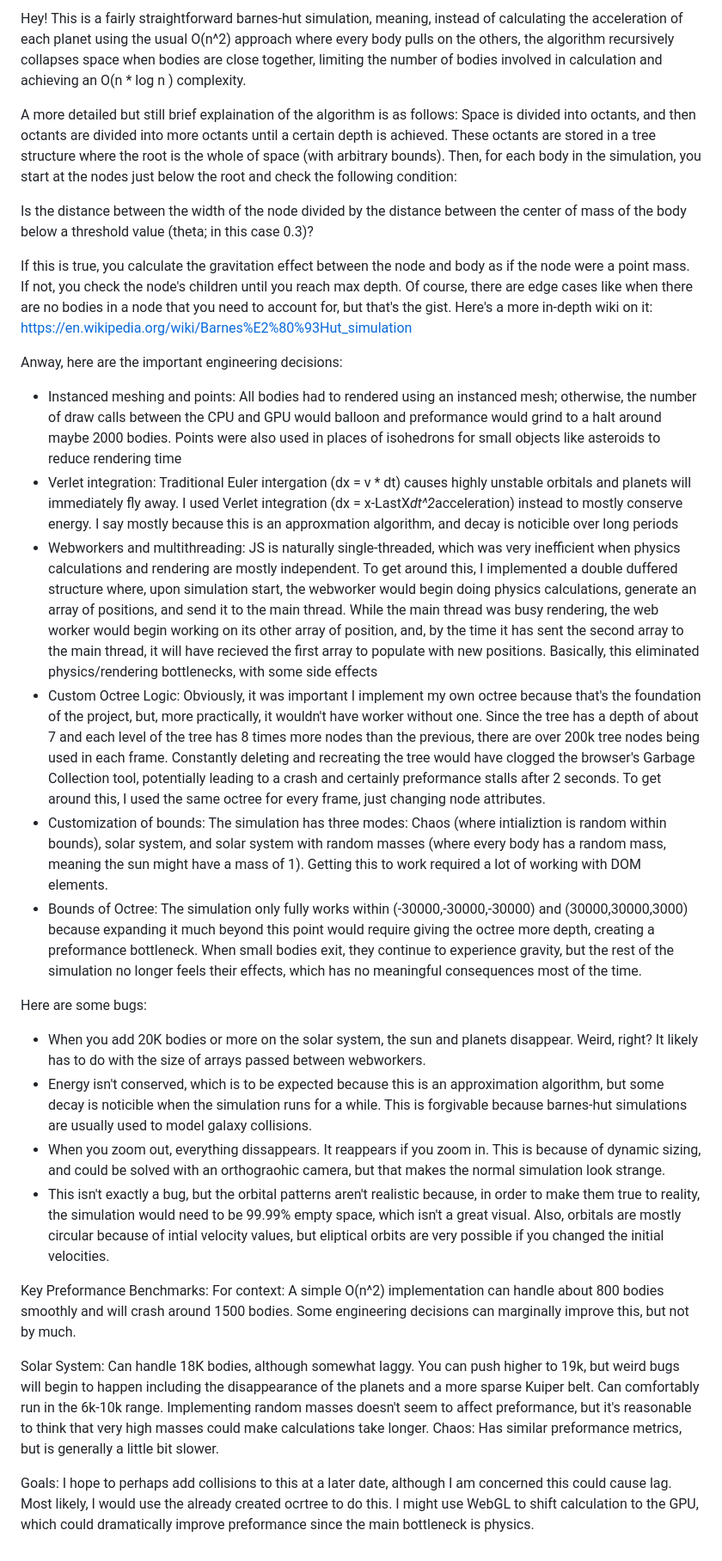
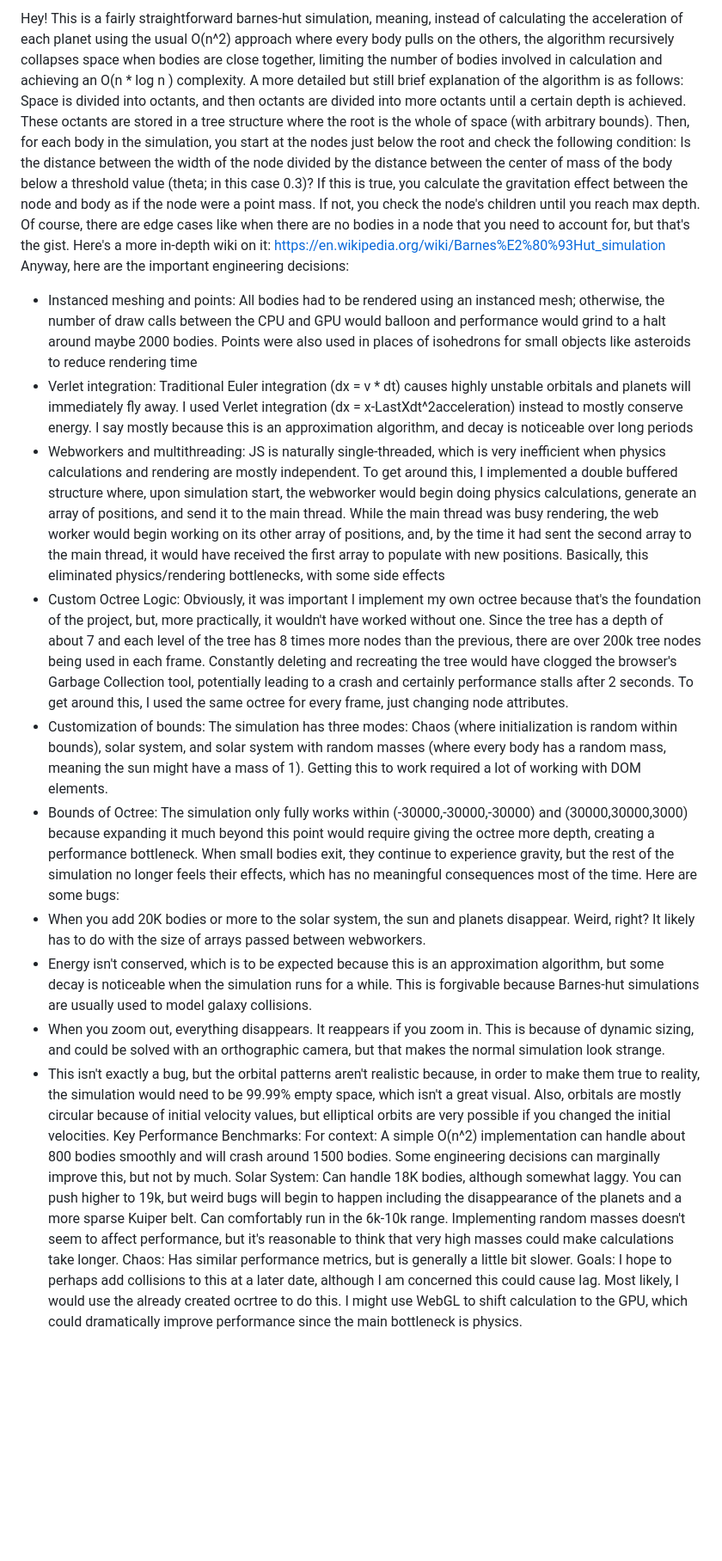
Before and after one commit to jakedallman/Barnes-hut-simulation, a Markdown page: README.md, the part around the change. Shown at 86% size. GitHub-like rendering; blank space fills up the shorter version.

```diff
--- a/README.md
+++ b/README.md
@@ -1,36 +1,19 @@
-Hey!
-This is a fairly straightforward barnes-hut simulation, meaning, instead of calculating the acceleration of each planet using the usual O(n^2) approach where every body pulls on the others, the algorithm recursively collapses space when bodies are close together, limiting the number of bodies involved in calculation and achieving an O(n * log n ) complexity.
-
-A more detailed but still brief explaination of the algorithm is as follows:
-Space is divided into octants, and then octants are divided into more octants until a certain depth is achieved. These octants are stored in a tree structure where the root is the whole of space (with arbitrary bounds). Then, for each body in the simulation, you start at the nodes just below the root and check the following condition:
-
+Hey! This is a fairly straightforward barnes-hut simulation, meaning, instead of calculating the acceleration of each planet using the usual O(n^2) approach where every body pulls on the others, the algorithm recursively collapses space when bodies are close together, limiting the number of bodies involved in calculation and achieving an O(n * log n ) complexity.
+A more detailed but still brief explanation of the algorithm is as follows: Space is divided into octants, and then octants are divided into more octants until a certain depth is achieved. These octants are stored in a tree structure where the root is the whole of space (with arbitrary bounds). Then, for each body in the simulation, you start at the nodes just below the root and check the following condition:
 Is the distance between the width of the node divided by the distance between the center of mass of the body below a threshold value (theta; in this case 0.3)?
-
-If this is true, you calculate the gravitation effect between the node and body as if the node were a point mass. If not, you check the node's children until you reach max depth. Of course, there are edge cases like when there are no bodies in a node that you need to account for, but that's the gist. Here's a more in-depth wiki on it:
-https://en.wikipedia.org/wiki/Barnes%E2%80%93Hut_simulation
-
-Anway, here are the important engineering decisions:
-
-* Instanced meshing and points: All bodies had to rendered using an instanced mesh; otherwise, the number of draw calls between the CPU and GPU would balloon and preformance would grind to a halt around maybe 2000 bodies. Points were also used in places of isohedrons for small objects like asteroids to reduce rendering time
-* Verlet integration: Traditional Euler intergation (dx = v * dt) causes highly unstable orbitals and planets will immediately fly away. I used Verlet integration (dx = x-LastX*dt^2*acceleration) instead to mostly conserve energy. I say mostly because this is an approxmation algorithm, and decay is noticible over long periods
-* Webworkers and multithreading: JS is naturally single-threaded, which was very inefficient when physics calculations and rendering are mostly independent. To get around this, I implemented a double duffered structure where, upon simulation start, the webworker would begin doing physics calculations, generate an array of positions, and send it to the main thread. While the main thread was busy rendering, the web worker would begin working on its other array of position, and, by the time it has sent the second array to the main thread, it will have recieved the first array to populate with new positions. Basically, this eliminated physics/rendering bottlenecks, with some side effects
-* Custom Octree Logic: Obviously, it was important I implement my own octree because that's the foundation of the project, but, more practically, it wouldn't have worker without one. Since the tree has a depth of about 7 and each level of the tree has 8 times more nodes than the previous, there are over 200k tree nodes being used in each frame. Constantly deleting and recreating the tree would have clogged the browser's Garbage Collection tool, potentially leading to a crash and certainly preformance stalls after 2 seconds. To get around this, I used the same octree for every frame, just changing node attributes.
-* Customization of bounds: The simulation has three modes: Chaos (where intializtion is random within bounds), solar system, and solar system with random masses (where every body has a random mass, meaning the sun might have a mass of 1). Getting this to work required a lot of working with DOM elements.
-* Bounds of Octree: The simulation only fully works within (-30000,-30000,-30000) and (30000,30000,3000) because expanding it much beyond this point would require giving the octree more depth, creating a preformance bottleneck. When small bodies exit, they continue to experience gravity, but the rest of the simulation no longer feels their effects, which has no meaningful consequences most of the time.
-
+If this is true, you calculate the gravitation effect between the node and body as if the node were a point mass. If not, you check the node's children until you reach max depth. Of course, there are edge cases like when there are no bodies in a node that you need to account for, but that's the gist. Here's a more in-depth wiki on it: https://en.wikipedia.org/wiki/Barnes%E2%80%93Hut_simulation
+Anyway, here are the important engineering decisions:
+* Instanced meshing and points: All bodies had to be rendered using an instanced mesh; otherwise, the number of draw calls between the CPU and GPU would balloon and performance would grind to a halt around maybe 2000 bodies. Points were also used in places of isohedrons for small objects like asteroids to reduce rendering time
+* Verlet integration: Traditional Euler integration (dx = v * dt) causes highly unstable orbitals and planets will immediately fly away. I used Verlet integration (dx = x-LastXdt^2acceleration) instead to mostly conserve energy. I say mostly because this is an approximation algorithm, and decay is noticeable over long periods
+* Webworkers and multithreading: JS is naturally single-threaded, which is very inefficient when physics calculations and rendering are mostly independent. To get around this, I implemented a double buffered structure where, upon simulation start, the webworker would begin doing physics calculations, generate an array of positions, and send it to the main thread. While the main thread was busy rendering, the web worker would begin working on its other array of positions, and, by the time it had sent the second array to the main thread, it would have received the first array to populate with new positions. Basically, this eliminated physics/rendering bottlenecks, with some side effects
+* Custom Octree Logic: Obviously, it was important I implement my own octree because that's the foundation of the project, but, more practically, it wouldn't have worked without one. Since the tree has a depth of about 7 and each level of the tree has 8 times more nodes than the previous, there are over 200k tree nodes being used in each frame. Constantly deleting and recreating the tree would have clogged the browser's Garbage Collection tool, potentially leading to a crash and certainly performance stalls after 2 seconds. To get around this, I used the same octree for every frame, just changing node attributes.
+* Customization of bounds: The simulation has three modes: Chaos (where initialization is random within bounds), solar system, and solar system with random masses (where every body has a random mass, meaning the sun might have a mass of 1). Getting this to work required a lot of working with DOM elements.
+* Bounds of Octree: The simulation only fully works within (-30000,-30000,-30000) and (30000,30000,3000) because expanding it much beyond this point would require giving the octree more depth, creating a performance bottleneck. When small bodies exit, they continue to experience gravity, but the rest of the simulation no longer feels their effects, which has no meaningful consequences most of the time.
 Here are some bugs:
-* When you add 20K bodies or more on the solar system, the sun and planets disappear. Weird, right? It likely has to do with the size of arrays passed between webworkers.
-* Energy isn't conserved, which is to be expected because this is an approximation algorithm, but some decay is noticible when the simulation runs for a while. This is forgivable because barnes-hut simulations are usually used to model galaxy collisions.
-* When you zoom out, everything dissappears. It reappears if you zoom in. This is because of dynamic sizing, and could be solved with an orthograohic camera, but that makes the normal simulation look strange.
-* This isn't exactly a bug, but the orbital patterns aren't realistic because, in order to make them true to reality, the simulation would need to be 99.99% empty space, which isn't a great visual. Also, orbitals are mostly circular because of intial velocity values, but eliptical orbits are very possible if you changed the initial velocities.
-
-
-Key Preformance Benchmarks:
-For context: A simple O(n^2) implementation can handle about 800 bodies smoothly and will crash around 1500 bodies. Some engineering decisions can marginally improve this, but not by much.
-
-Solar System: Can handle 18K bodies, although somewhat laggy. You can push higher to 19k, but weird bugs will begin to happen including the disappearance of the planets and a more sparse Kuiper belt. Can comfortably run in the 6k-10k range. Implementing random masses doesn't seem to affect preformance, but it's reasonable to think that very high masses could make calculations take longer.
-Chaos: Has similar preformance metrics, but is generally a little bit slower.
-
-Goals:
-I hope to perhaps add collisions to this at a later date, although I am concerned this could cause lag. Most likely, I would use the already created ocrtree to do this.
-I might use WebGL to shift calculation to the GPU, which could dramatically improve preformance since the main bottleneck is physics.
+* When you add 20K bodies or more to the solar system, the sun and planets disappear. Weird, right? It likely has to do with the size of arrays passed between webworkers.
+* Energy isn't conserved, which is to be expected because this is an approximation algorithm, but some decay is noticeable when the simulation runs for a while. This is forgivable because Barnes-hut simulations are usually used to model galaxy collisions.
+* When you zoom out, everything disappears. It reappears if you zoom in. This is because of dynamic sizing, and could be solved with an orthographic camera, but that makes the normal simulation look strange.
+* This isn't exactly a bug, but the orbital patterns aren't realistic because, in order to make them true to reality, the simulation would need to be 99.99% empty space, which isn't a great visual. Also, orbitals are mostly circular because of initial velocity values, but elliptical orbits are very possible if you changed the initial velocities.
+Key Performance Benchmarks: For context: A simple O(n^2) implementation can handle about 800 bodies smoothly and will crash around 1500 bodies. Some engineering decisions can marginally improve this, but not by much.
+Solar System: Can handle 18K bodies, although somewhat laggy. You can push higher to 19k, but weird bugs will begin to happen including the disappearance of the planets and a more sparse Kuiper belt. Can comfortably run in the 6k-10k range. Implementing random masses doesn't seem to affect performance, but it's reasonable to think that very high masses could make calculations take longer. Chaos: Has similar performance metrics, but is generally a little bit slower.
+Goals: I hope to perhaps add collisions to this at a later date, although I am concerned this could cause lag. Most likely, I would use the already created ocrtree to do this. I might use WebGL to shift calculation to the GPU, which could dramatically improve performance since the main bottleneck is physics.
```
